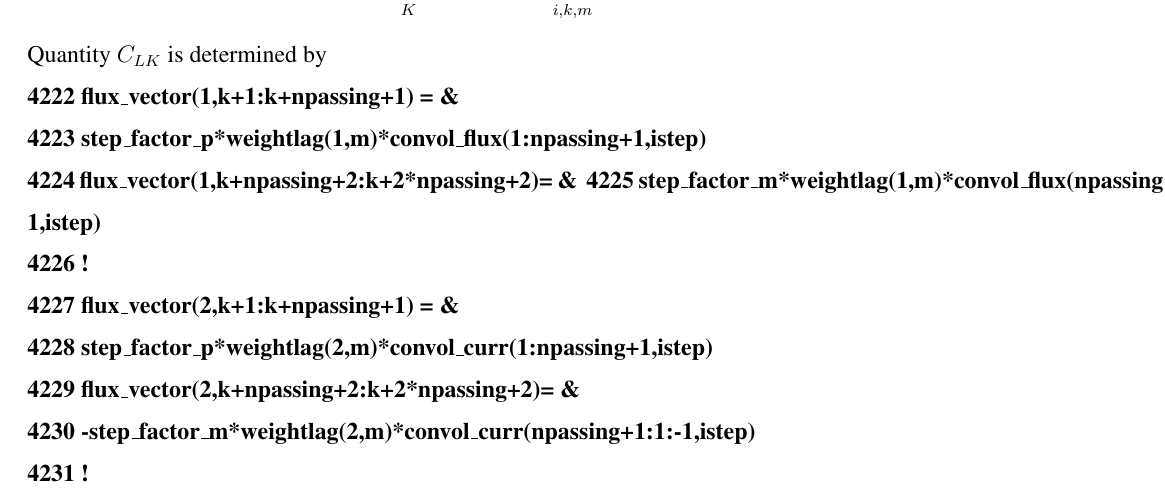
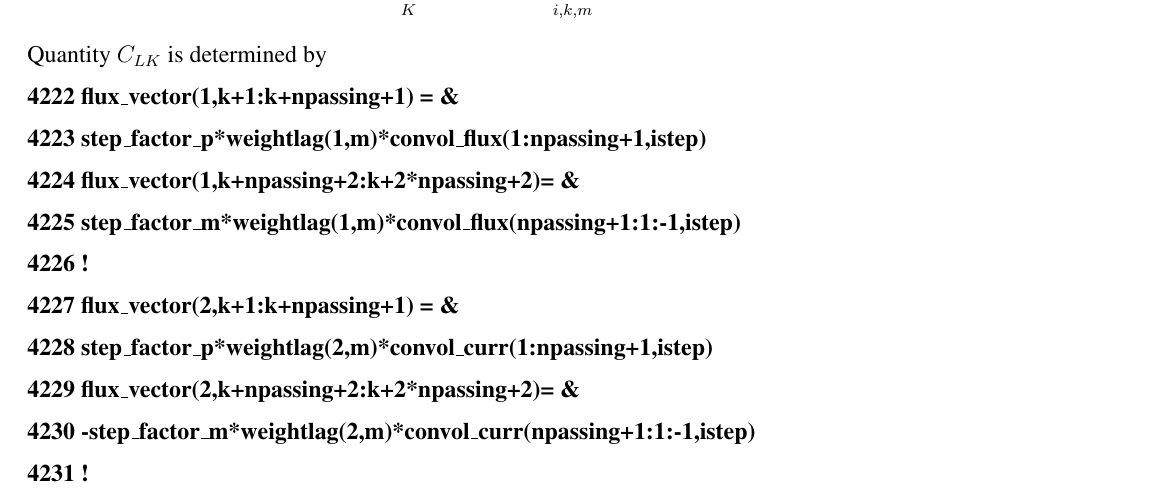
Before and after one commit to itpplasma/NEO-2, a LaTeX paper (DOC/ripple_solver_normalizations_and_output.tex): part of page 5 of 25, cut so that both start at the same text. Compiled offline with pdfLaTeX.

Commit message:
Minor: bugfix, missing slash.
There was only a single slash instead of a double slash,
thus no linebreak.

```diff
--- a/DOC/ripple_solver_normalizations_and_output.tex
+++ b/DOC/ripple_solver_normalizations_and_output.tex
@@ -327,7 +327,7 @@ Quantity $C_{LK}$ is determined by
 {\bf
 4222         flux\_vector(1,k+1:k+npassing+1) =                                     \& \\
 4223               step\_factor\_p*weightlag(1,m)*convol\_flux(1:npassing+1,istep) \\
-4224         flux\_vector(1,k+npassing+2:k+2*npassing+2)=                           \& \
+4224         flux\_vector(1,k+npassing+2:k+2*npassing+2)=                           \& \\
 4225               step\_factor\_m*weightlag(1,m)*convol\_flux(npassing+1:1:-1,istep) \\
 4226 ! \\
 4227         flux\_vector(2,k+1:k+npassing+1) =                                     \& \\
```
